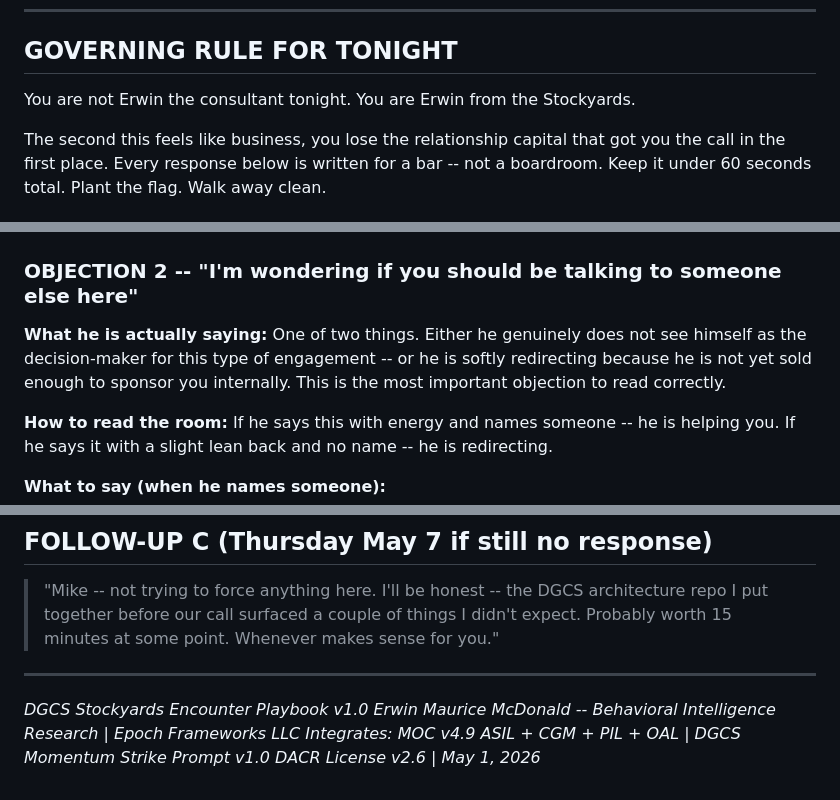
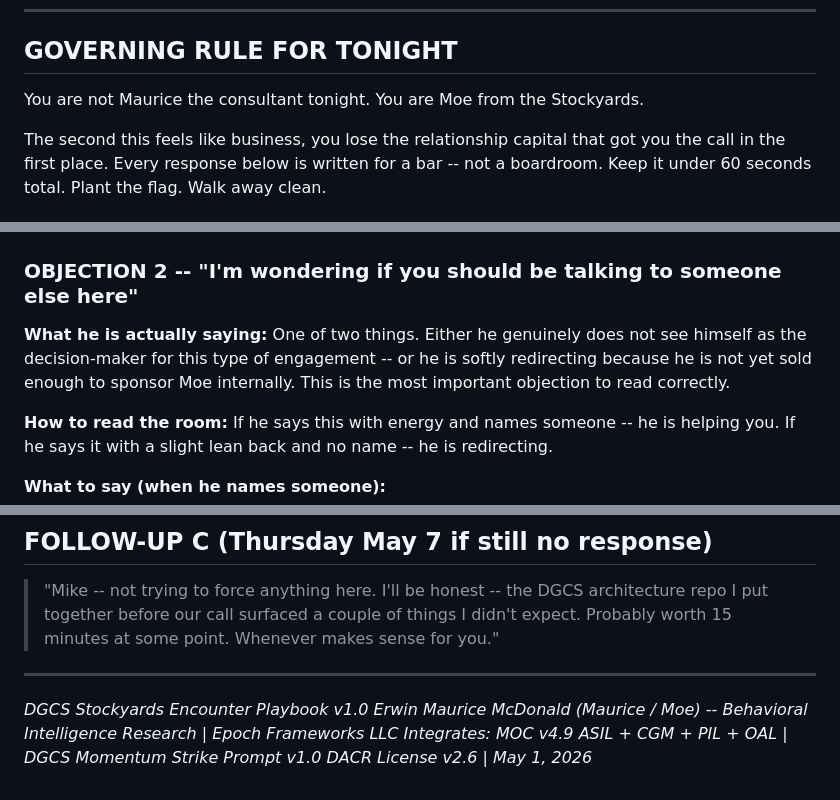
Before and after one commit to emcdo411/dgcsinc-architecture-discovery, a Markdown page: discovery/encounter-playbook.md, 3 parts joined by grey strips. Rendered like a GitHub page.

Commit message:
Update references from Erwin to Moe in playbook

```diff
--- a/discovery/encounter-playbook.md
+++ b/discovery/encounter-playbook.md
@@ -8,7 +8,7 @@
 
 ## GOVERNING RULE FOR TONIGHT
 
-You are not Erwin the consultant tonight. You are Erwin from the Stockyards.
+You are not Maurice the consultant tonight. You are Moe from the Stockyards.
 
 The second this feels like business, you lose the relationship capital that got you the call in the first place. Every response below is written for a bar -- not a boardroom. Keep it under 60 seconds total. Plant the flag. Walk away clean.
 
@@ -73,7 +73,7 @@ You validate his instinct, remove the complexity objection before it calculates,
 ### OBJECTION 2 -- "I'm wondering if you should be talking to someone else here"
 
 **What he is actually saying:**
-One of two things. Either he genuinely does not see himself as the decision-maker for this type of engagement -- or he is softly redirecting because he is not yet sold enough to sponsor you internally. This is the most important objection to read correctly.
+One of two things. Either he genuinely does not see himself as the decision-maker for this type of engagement -- or he is softly redirecting because he is not yet sold enough to sponsor Moe internally. This is the most important objection to read correctly.
 
 **How to read the room:**
 If he says this with energy and names someone -- he is helping you. If he says it with a slight lean back and no name -- he is redirecting.
@@ -193,6 +193,6 @@ Capacity objection. Not a no -- a not now. Common in construction BD where opera
 ---
 
 *DGCS Stockyards Encounter Playbook v1.0*
-*Erwin Maurice McDonald -- Behavioral Intelligence Research | Epoch Frameworks LLC*
+*Erwin Maurice McDonald (Maurice / Moe) -- Behavioral Intelligence Research | Epoch Frameworks LLC*
 *Integrates: MOC v4.9 ASIL + CGM + PIL + OAL | DGCS Momentum Strike Prompt v1.0*
 *DACR License v2.6 | May 1, 2026*
```
